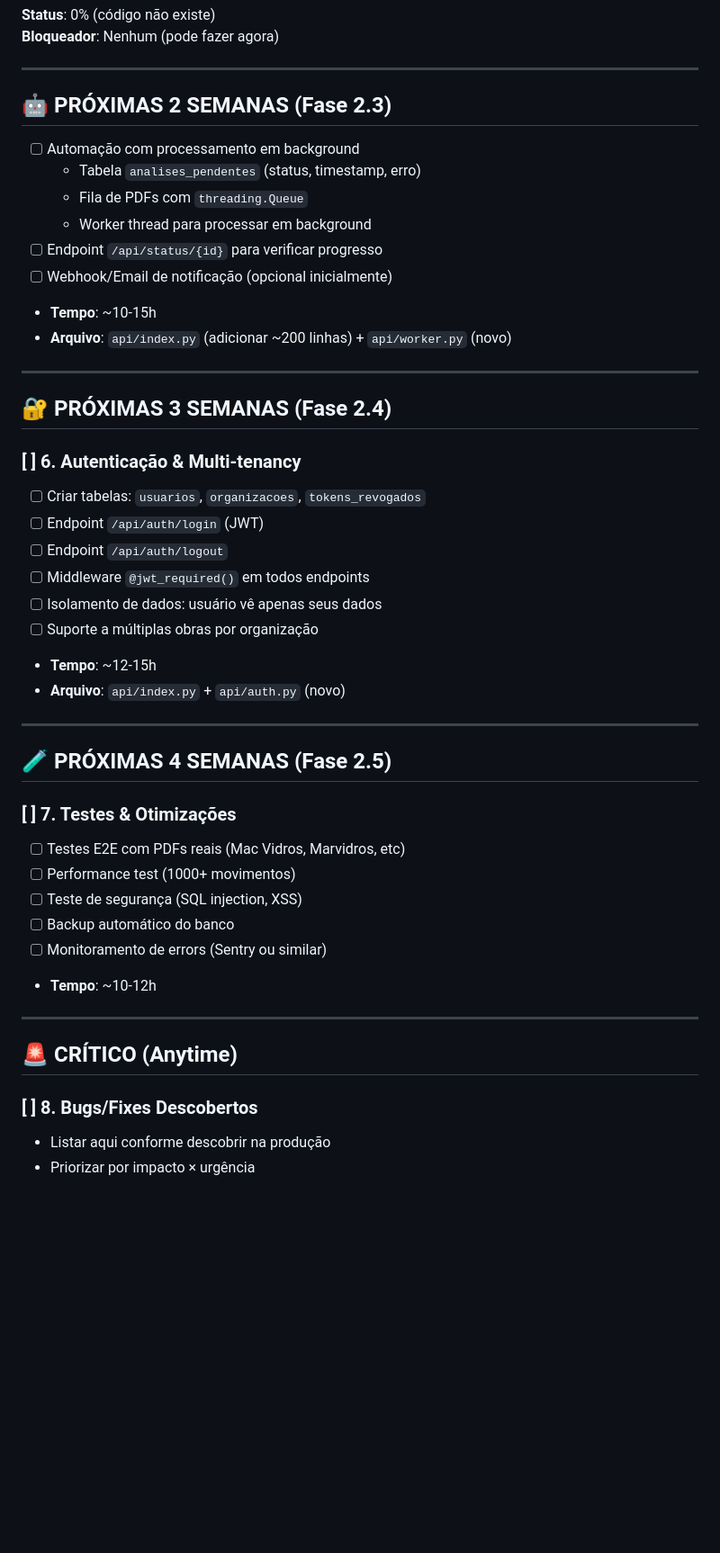
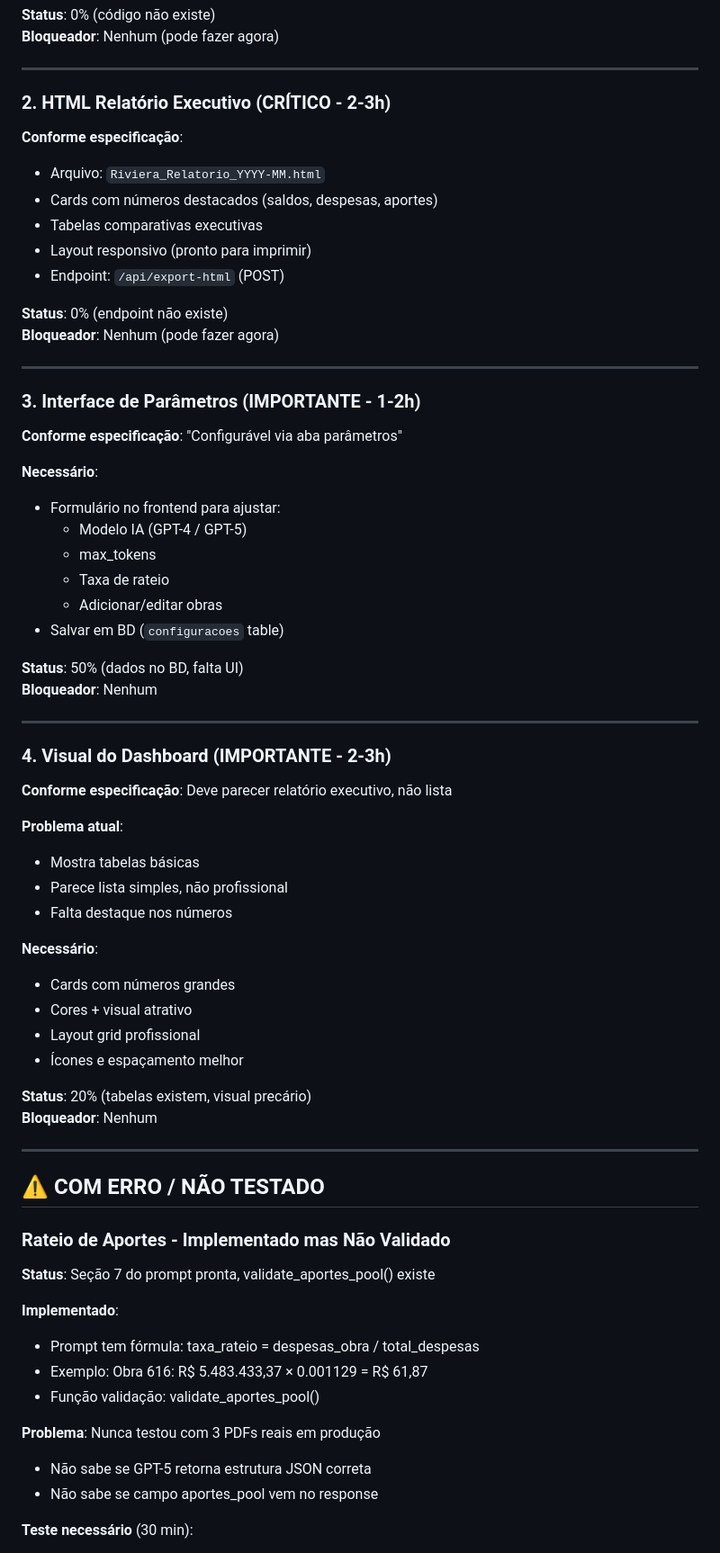
Before and after one commit to Leocrs/PraiasSP-Tools, a Markdown page: TAREFAS_PENDENTES.md, the part around the change printed below. Shown: that part at 90% size. Rendered like a GitHub page; blank space fills up the shorter version.

```diff
--- a/TAREFAS_PENDENTES.md
+++ b/TAREFAS_PENDENTES.md
@@ -46,50 +46,77 @@ Projeto: Riviera - Prestações de Contas Automáticas
 
 ---
 
-## 🤖 PRÓXIMAS 2 SEMANAS (Fase 2.3)
+### 2. **HTML Relatório Executivo** (CRÍTICO - 2-3h)
 
-- [ ] Automação com processamento em background
-  - Tabela `analises_pendentes` (status, timestamp, erro)
-  - Fila de PDFs com `threading.Queue`
-  - Worker thread para processar em background
-- [ ] Endpoint `/api/status/{id}` para verificar progresso
-- [ ] Webhook/Email de notificação (opcional inicialmente)
-- **Tempo**: ~10-15h
-- **Arquivo**: `api/index.py` (adicionar ~200 linhas) + `api/worker.py` (novo)
+**Conforme especificação**:
+
+- Arquivo: `Riviera_Relatorio_YYYY-MM.html`
+- Cards com números destacados (saldos, despesas, aportes)
+- Tabelas comparativas executivas
+- Layout responsivo (pronto para imprimir)
+- Endpoint: `/api/export-html` (POST)
+
+**Status**: 0% (endpoint não existe)
+**Bloqueador**: Nenhum (pode fazer agora)
 
 ---
 
-## 🔐 PRÓXIMAS 3 SEMANAS (Fase 2.4)
+### 3. **Interface de Parâmetros** (IMPORTANTE - 1-2h)
 
-### [ ] 6. Autenticação & Multi-tenancy
+**Conforme especificação**: "Configurável via aba parâmetros"
 
-- [ ] Criar tabelas: `usuarios`, `organizacoes`, `tokens_revogados`
-- [ ] Endpoint `/api/auth/login` (JWT)
-- [ ] Endpoint `/api/auth/logout`
-- [ ] Middleware `@jwt_required()` em todos endpoints
-- [ ] Isolamento de dados: usuário vê apenas seus dados
-- [ ] Suporte a múltiplas obras por organização
-- **Tempo**: ~12-15h
-- **Arquivo**: `api/index.py` + `api/auth.py` (novo)
+**Necessário**:
+
+- Formulário no frontend para ajustar:
+  - Modelo IA (GPT-4 / GPT-5)
+  - max_tokens
+  - Taxa de rateio
+  - Adicionar/editar obras
+- Salvar em BD (`configuracoes` table)
+
+**Status**: 50% (dados no BD, falta UI)
+**Bloqueador**: Nenhum
 
 ---
 
-## 🧪 PRÓXIMAS 4 SEMANAS (Fase 2.5)
+### 4. **Visual do Dashboard** (IMPORTANTE - 2-3h)
 
-### [ ] 7. Testes & Otimizações
+**Conforme especificação**: Deve parecer relatório executivo, não lista
 
-- [ ] Testes E2E com PDFs reais (Mac Vidros, Marvidros, etc)
-- [ ] Performance test (1000+ movimentos)
-- [ ] Teste de segurança (SQL injection, XSS)
-- [ ] Backup automático do banco
-- [ ] Monitoramento de errors (Sentry ou similar)
-- **Tempo**: ~10-12h
+**Problema atual**:
+
+- Mostra tabelas básicas
+- Parece lista simples, não profissional
+- Falta destaque nos números
+
+**Necessário**:
+
+- Cards com números grandes
+- Cores + visual atrativo
+- Layout grid profissional
+- Ícones e espaçamento melhor
+
+**Status**: 20% (tabelas existem, visual precário)
+**Bloqueador**: Nenhum
 
 ---
 
-## 🚨 CRÍTICO (Anytime)
+## ⚠️ COM ERRO / NÃO TESTADO
 
-### [ ] 8. Bugs/Fixes Descobertos
+### Rateio de Aportes - Implementado mas Não Validado
 
-- Listar aqui conforme descobrir na produção
-- Priorizar por impacto × urgência
+**Status**: Seção 7 do prompt pronta, validate_aportes_pool() existe
+
+**Implementado**:
+
+- Prompt tem fórmula: taxa_rateio = despesas_obra / total_despesas
+- Exemplo: Obra 616: R$ 5.483.433,37 × 0.001129 = R$ 61,87
+- Função validação: validate_aportes_pool()
+
+**Problema**: Nunca testou com 3 PDFs reais em produção
+
+- Não sabe se GPT-5 retorna estrutura JSON correta
+- Não sabe se campo aportes_pool vem no response
+
+**Teste necessário** (30 min):
+
```
Also changed, not shown: other parts of TAREFAS_PENDENTES.md (+61 -59 lines).
